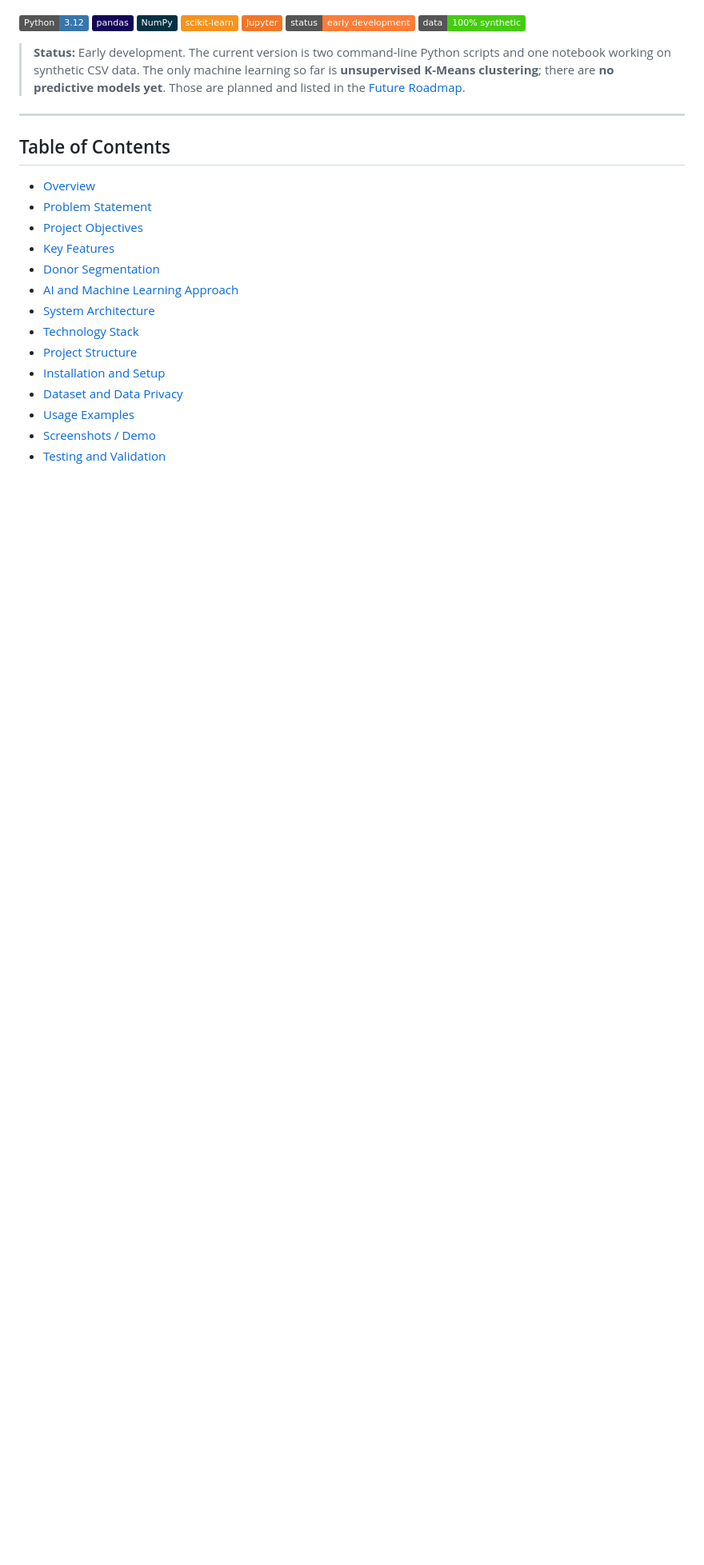
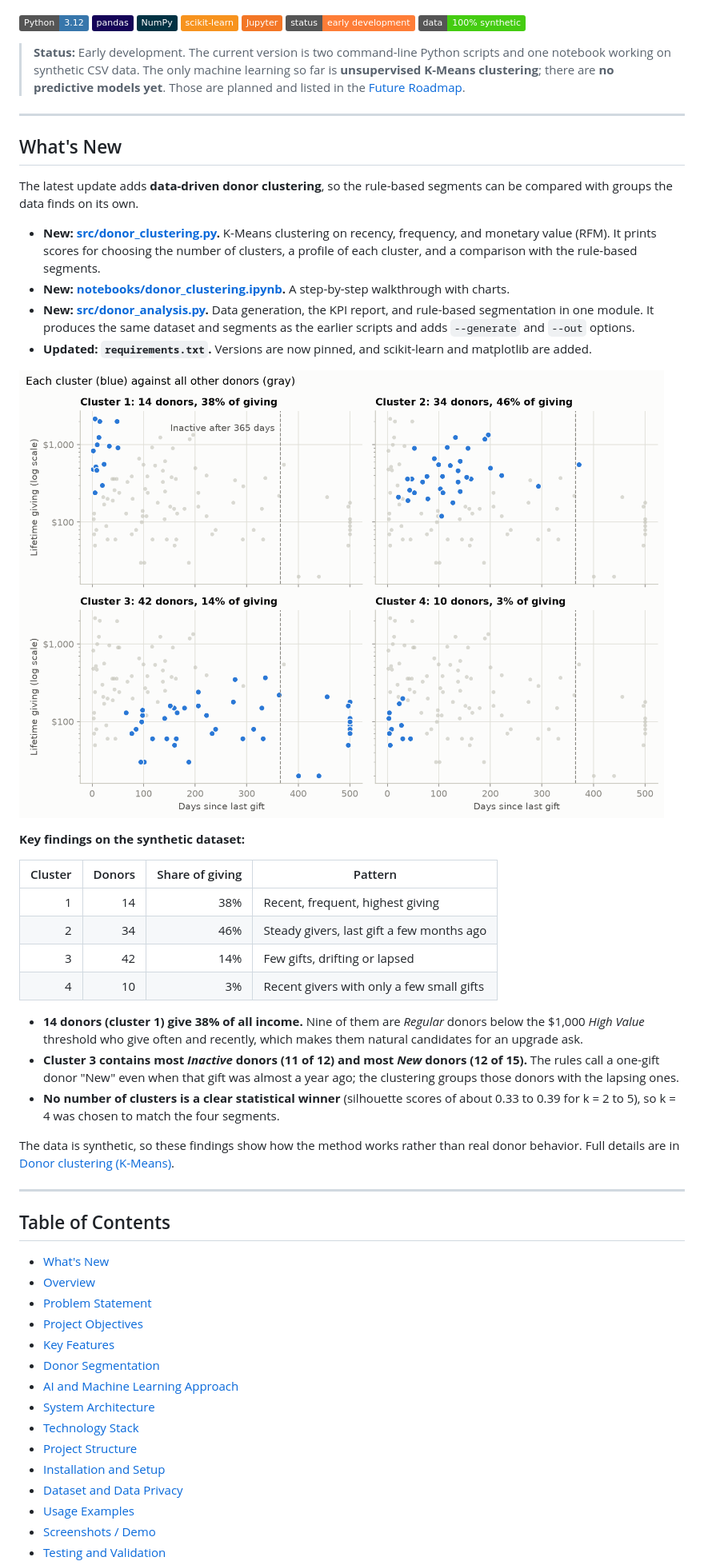
Before and after one commit to mdabbas-cse/ai-fundraising, a Markdown page: README.md, the part around one of its changes. Shown at 80% size. GitHub-like rendering; pictures changed too: images/clusters.png (added); badges without logos; blank space fills up the shorter version.

```diff
--- a/README.md
+++ b/README.md
@@ -14,8 +14,37 @@ A Python learning project that explores data-driven fundraising. It generates a
 
 ---
 
+## What's New
+
+The latest update adds **data-driven donor clustering**, so the rule-based segments can be compared with groups the data finds on its own.
+
+- **New: [src/donor_clustering.py](src/donor_clustering.py).** K-Means clustering on recency, frequency, and monetary value (RFM). It prints scores for choosing the number of clusters, a profile of each cluster, and a comparison with the rule-based segments.
+- **New: [notebooks/donor_clustering.ipynb](notebooks/donor_clustering.ipynb).** A step-by-step walkthrough with charts.
+- **New: [src/donor_analysis.py](src/donor_analysis.py).** Data generation, the KPI report, and rule-based segmentation in one module. It produces the same dataset and segments as the earlier scripts and adds `--generate` and `--out` options.
+- **Updated: `requirements.txt`.** Versions are now pinned, and scikit-learn and matplotlib are added.
+
+![Each of the four K-Means clusters highlighted against all other donors, plotted by days since last gift and lifetime giving](images/clusters.png)
+
+**Key findings on the synthetic dataset:**
+
+| Cluster | Donors | Share of giving | Pattern |
+|---:|---:|---:|---|
+| 1 | 14 | 38% | Recent, frequent, highest giving |
+| 2 | 34 | 46% | Steady givers, last gift a few months ago |
+| 3 | 42 | 14% | Few gifts, drifting or lapsed |
+| 4 | 10 | 3% | Recent givers with only a few small gifts |
+
+- **14 donors (cluster 1) give 38% of all income.** Nine of them are *Regular* donors below the $1,000 *High Value* threshold who give often and recently, which makes them natural candidates for an upgrade ask.
+- **Cluster 3 contains most *Inactive* donors (11 of 12) and most *New* donors (12 of 15).** The rules call a one-gift donor "New" even when that gift was almost a year ago; the clustering groups those donors with the lapsing ones.
+- **No number of clusters is a clear statistical winner** (silhouette scores of about 0.33 to 0.39 for k = 2 to 5), so k = 4 was chosen to match the four segments.
+
+The data is synthetic, so these findings show how the method works rather than real donor behavior. Full details are in [Donor clustering (K-Means)](#donor-clustering-k-means).
+
+---
+
 ## Table of Contents
 
+- [What's New](#whats-new)
 - [Overview](#overview)
 - [Problem Statement](#problem-statement)
 - [Project Objectives](#project-objectives)
```
Also changed, not shown: other parts of README.md (+17 -1 lines), images/choosing-k.png (added), images/feature-distributions.png (added).
